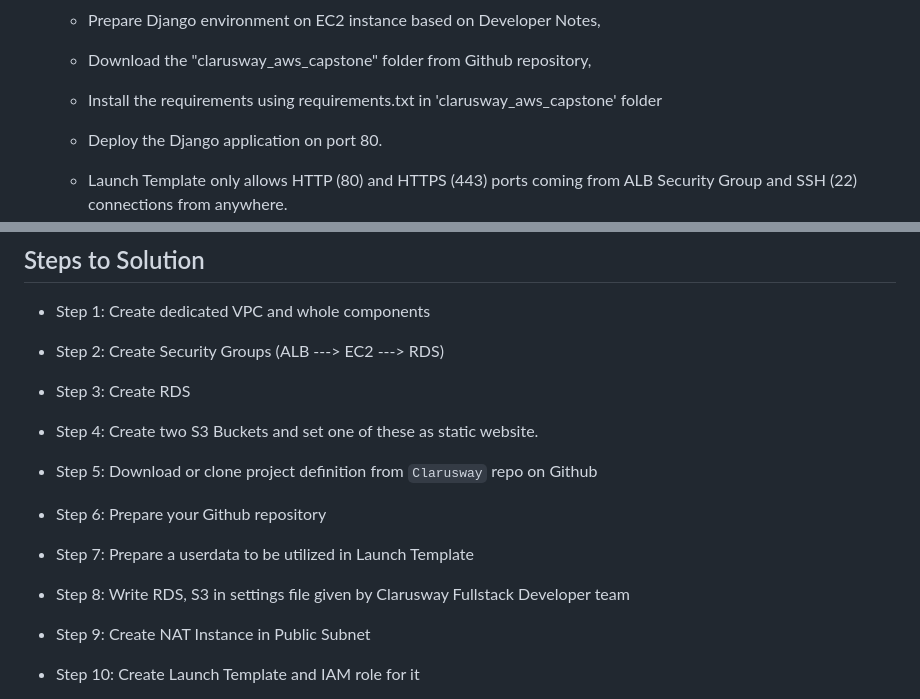
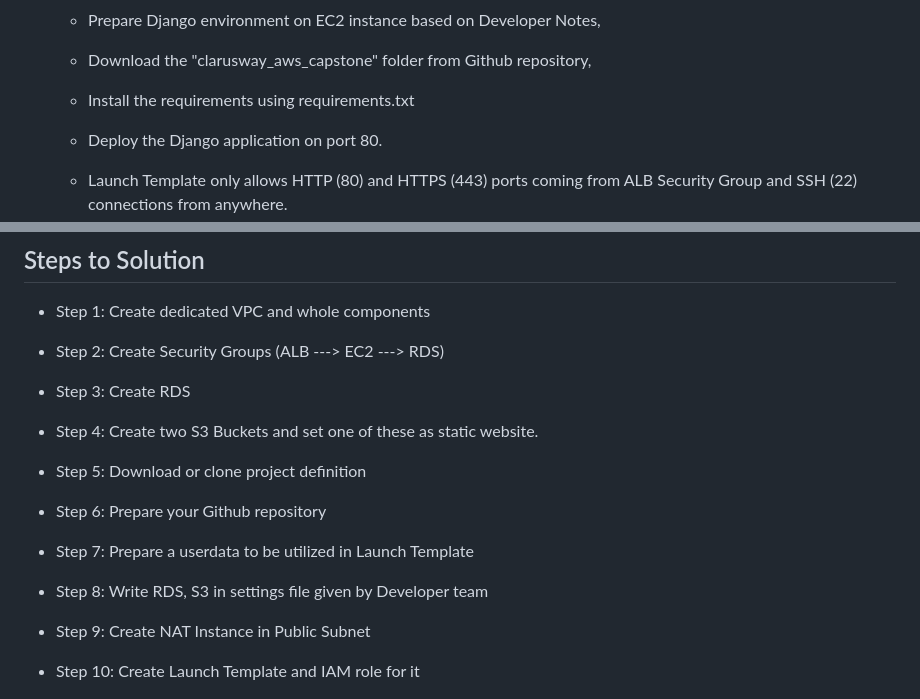
Before and after one commit to MehmetCDmr/aws_capstone_static-s3, a Markdown page: README.md, 2 parts joined by grey strips. Rendered like a GitHub page.

```diff
--- a/README.md
+++ b/README.md
@@ -80,7 +80,7 @@ In the architecture, you can configure your infrastructure using the followings,
 
     - Download the "clarusway_aws_capstone" folder from Github repository,
 
-    - Install the requirements using requirements.txt in 'clarusway_aws_capstone' folder
+    - Install the requirements using requirements.txt
 
     - Deploy the Django application on port 80.
 
@@ -256,13 +256,13 @@ clarusway_blog_proj (folder)
 
 - Step 4: Create two S3 Buckets and set one of these as static website.
 
-- Step 5: Download or clone project definition from `Clarusway` repo on Github
+- Step 5: Download or clone project definition
 
 - Step 6: Prepare your Github repository
 
 - Step 7: Prepare a userdata to be utilized in Launch Template
 
-- Step 8: Write RDS, S3 in settings file given by Clarusway Fullstack Developer team
+- Step 8: Write RDS, S3 in settings file given by Developer team
 
 - Step 9: Create NAT Instance in Public Subnet
 
```
